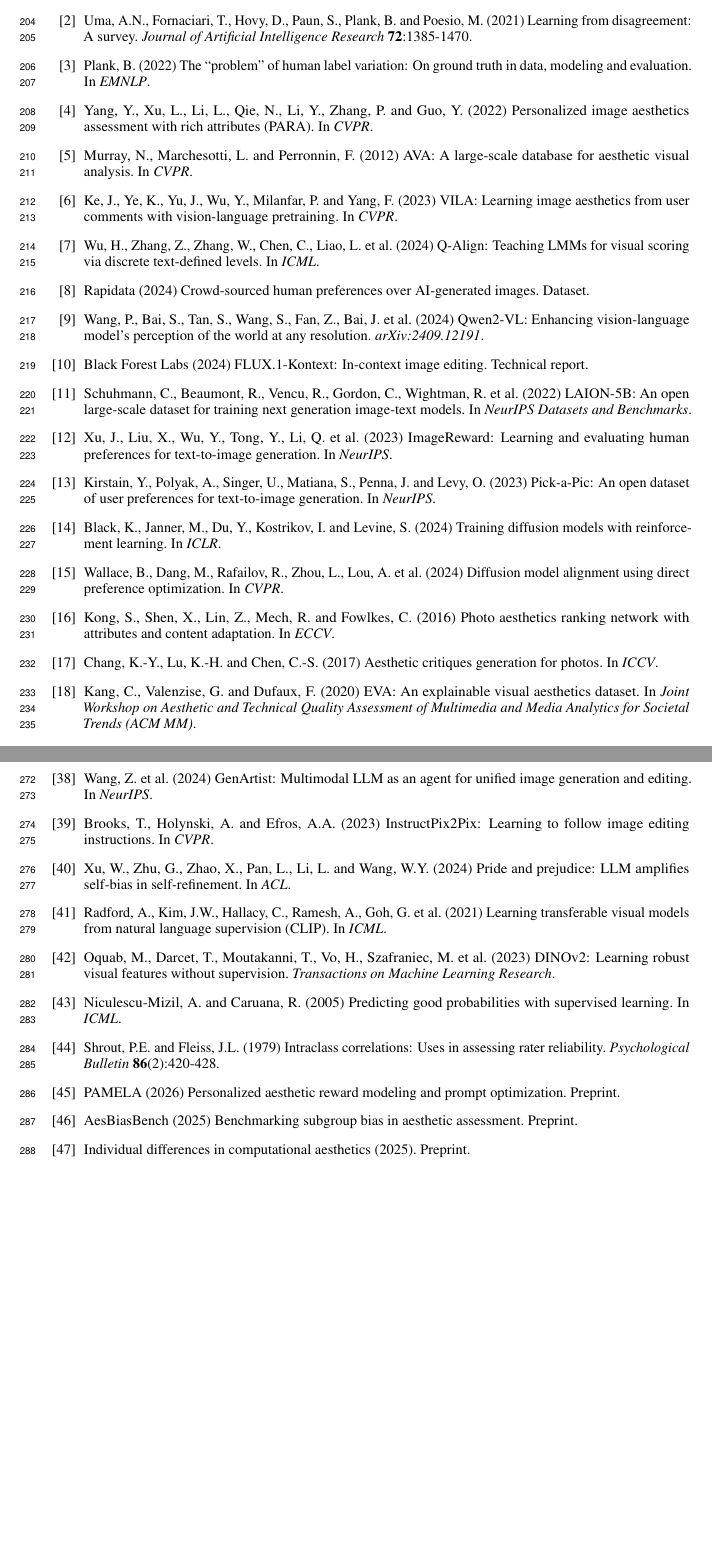
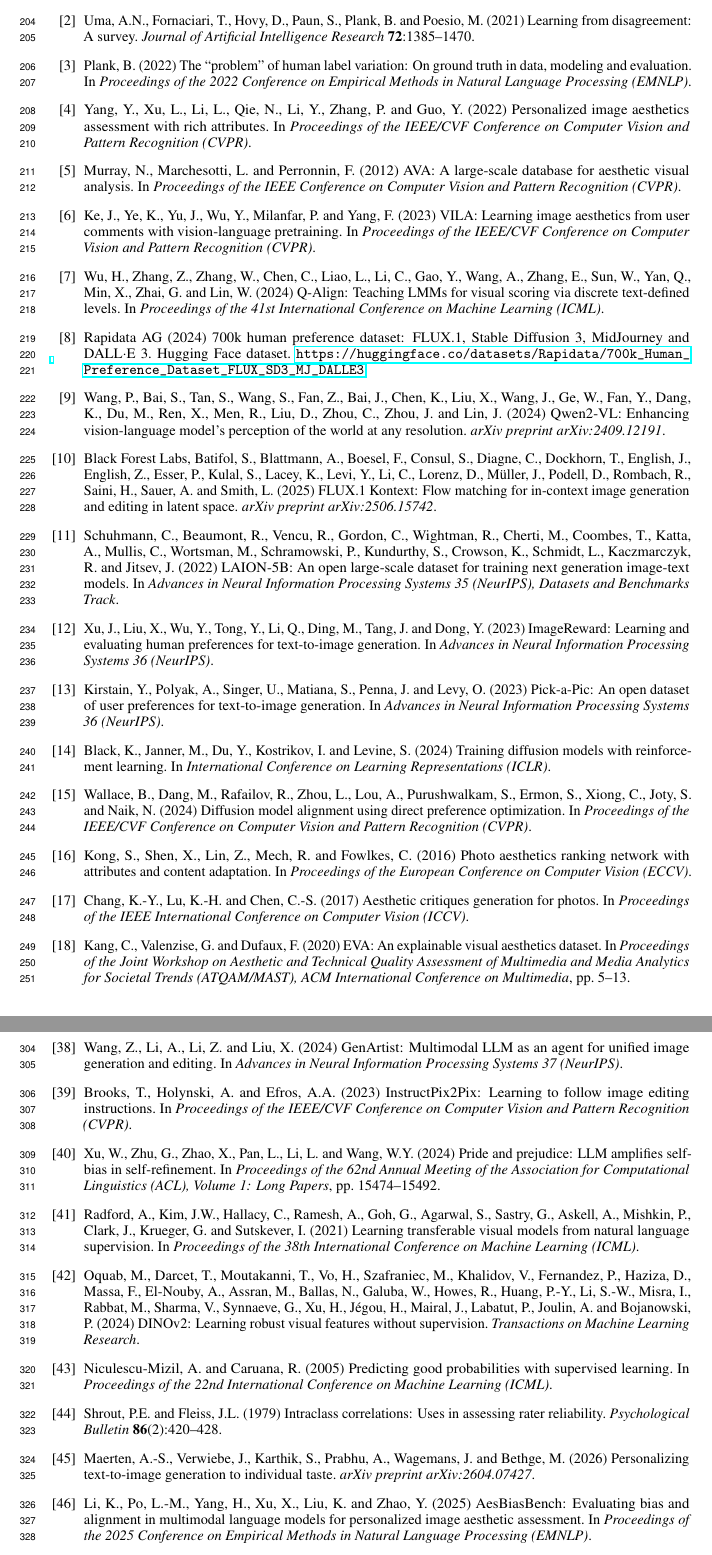
Before and after one commit to SajjadPSavoji/SyntheticAudience, a LaTeX paper (docs/paper/neurips_creative_ai/autopolish.tex): two parts of pages 7 and 8 of 23 before the commit and two parts of pages 7 and 9 of 24 after it, joined at a grey line, cut so that both start at the same text, the shorter picture padded with empty space. Compiled offline with pdfLaTeX.

Commit message:
Refine AutoPolish paper: update wording for clarity in contributions and improve bibliography formatting

```diff
--- a/docs/paper/neurips_creative_ai/autopolish.tex
+++ b/docs/paper/neurips_creative_ai/autopolish.tex
@@ -299,77 +299,103 @@
 
 \bibitem{argyle2023}
 Argyle, L.P., Busby, E.C., Fulda, N., Gubler, J.R., Rytting, C.\ and Wingate, D.\ (2023)
-Out of one, many: Using language models to simulate human samples. {\it Political Analysis} {\bf 31}(3):337-351.
+Out of one, many: Using language models to simulate human samples.
+{\it Political Analysis} {\bf 31}(3):337--351.
 
 \bibitem{uma2021}
 Uma, A.N., Fornaciari, T., Hovy, D., Paun, S., Plank, B.\ and Poesio, M.\ (2021)
-Learning from disagreement: A survey. {\it Journal of Artificial Intelligence Research} {\bf 72}:1385-1470.
+Learning from disagreement: A survey.
+{\it Journal of Artificial Intelligence Research} {\bf 72}:1385--1470.
 
 \bibitem{plank2022}
 Plank, B.\ (2022)
-The ``problem'' of human label variation: On ground truth in data, modeling and evaluation. In {\it EMNLP}.
+The ``problem'' of human label variation: On ground truth in data, modeling and evaluation.
+In {\it Proceedings of the 2022 Conference on Empirical Methods in Natural Language Processing (EMNLP)}.
 
 \bibitem{yang2022para}
 Yang, Y., Xu, L., Li, L., Qie, N., Li, Y., Zhang, P.\ and Guo, Y.\ (2022)
-Personalized image aesthetics assessment with rich attributes (PARA). In {\it CVPR}.
+Personalized image aesthetics assessment with rich attributes.
+In {\it Proceedings of the IEEE/CVF Conference on Computer Vision and Pattern Recognition (CVPR)}.
 
 \bibitem{murray2012ava}
 Murray, N., Marchesotti, L.\ and Perronnin, F.\ (2012)
-AVA: A large-scale database for aesthetic visual analysis. In {\it CVPR}.
+AVA: A large-scale database for aesthetic visual analysis.
+In {\it Proceedings of the IEEE Conference on Computer Vision and Pattern Recognition (CVPR)}.
 
 \bibitem{ke2023vila}
 Ke, J., Ye, K., Yu, J., Wu, Y., Milanfar, P.\ and Yang, F.\ (2023)
-VILA: Learning image aesthetics from user comments with vision-language pretraining. In {\it CVPR}.
+VILA: Learning image aesthetics from user comments with vision-language pretraining.
+In {\it Proceedings of the IEEE/CVF Conference on Computer Vision and Pattern Recognition (CVPR)}.
 
 \bibitem{wu2024qalign}
-Wu, H., Zhang, Z., Zhang, W., Chen, C., Liao, L.\ et al.\ (2024)
-Q-Align: Teaching LMMs for visual scoring via discrete text-defined levels. In {\it ICML}.
+Wu, H., Zhang, Z., Zhang, W., Chen, C., Liao, L., Li, C., Gao, Y., Wang, A., Zhang, E., Sun, W.,
+Yan, Q., Min, X., Zhai, G.\ and Lin, W.\ (2024)
+Q-Align: Teaching LMMs for visual scoring via discrete text-defined levels.
+In {\it Proceedings of the 41st International Conference on Machine Learning (ICML)}.
 
 \bibitem{rapidata2024}
-Rapidata (2024)
-Crowd-sourced human preferences over AI-generated images. Dataset.
+Rapidata AG (2024)
+700k human preference dataset: FLUX.1, Stable Diffusion 3, MidJourney and DALL$\cdot$E 3.
+Hugging Face dataset.
+\url{https://huggingface.co/datasets/Rapidata/700k_Human_Preference_Dataset_FLUX_SD3_MJ_DALLE3}
 
 \bibitem{wang2024qwen2vl}
-Wang, P., Bai, S., Tan, S., Wang, S., Fan, Z., Bai, J.\ et al.\ (2024)
-Qwen2-VL: Enhancing vision-language model's perception of the world at any resolution. {\it arXiv:2409.12191}.
+Wang, P., Bai, S., Tan, S., Wang, S., Fan, Z., Bai, J., Chen, K., Liu, X., Wang, J., Ge, W.,
+Fan, Y., Dang, K., Du, M., Ren, X., Men, R., Liu, D., Zhou, C., Zhou, J.\ and Lin, J.\ (2024)
+Qwen2-VL: Enhancing vision-language model's perception of the world at any resolution.
+{\it arXiv preprint arXiv:2409.12191}.
 
 \bibitem{flux2024}
-Black Forest Labs (2024)
-FLUX.1-Kontext: In-context image editing. Technical report.
+Black Forest Labs, Batifol, S., Blattmann, A., Boesel, F., Consul, S., Diagne, C., Dockhorn, T.,
+English, J., English, Z., Esser, P., Kulal, S., Lacey, K., Levi, Y., Li, C., Lorenz, D.,
+M\"uller, J., Podell, D., Rombach, R., Saini, H., Sauer, A.\ and Smith, L.\ (2025)
+FLUX.1 Kontext: Flow matching for in-context image generation and editing in latent space.
+{\it arXiv preprint arXiv:2506.15742}.
 
 \bibitem{schuhmann2022}
-Schuhmann, C., Beaumont, R., Vencu, R., Gordon, C., Wightman, R.\ et al.\ (2022)
-LAION-5B: An open large-scale dataset for training next generation image-text models. In {\it NeurIPS Datasets and Benchmarks}.
+Schuhmann, C., Beaumont, R., Vencu, R., Gordon, C., Wightman, R., Cherti, M., Coombes, T.,
+Katta, A., Mullis, C., Wortsman, M., Schramowski, P., Kundurthy, S., Crowson, K., Schmidt, L.,
+Kaczmarczyk, R.\ and Jitsev, J.\ (2022)
+LAION-5B: An open large-scale dataset for training next generation image-text models.
+In {\it Advances in Neural Information Processing Systems 35 (NeurIPS), Datasets and Benchmarks Track}.
 
 \bibitem{xu2023imagereward}
-Xu, J., Liu, X., Wu, Y., Tong, Y., Li, Q.\ et al.\ (2023)
-ImageReward: Learning and evaluating human preferences for text-to-image generation. In {\it NeurIPS}.
+Xu, J., Liu, X., Wu, Y., Tong, Y., Li, Q., Ding, M., Tang, J.\ and Dong, Y.\ (2023)
+ImageReward: Learning and evaluating human preferences for text-to-image generation.
+In {\it Advances in Neural Information Processing Systems 36 (NeurIPS)}.
 
 \bibitem{kirstain2023pickapic}
 Kirstain, Y., Polyak, A., Singer, U., Matiana, S., Penna, J.\ and Levy, O.\ (2023)
-Pick-a-Pic: An open dataset of user preferences for text-to-image generation. In {\it NeurIPS}.
+Pick-a-Pic: An open dataset of user preferences for text-to-image generation.
+In {\it Advances in Neural Information Processing Systems 36 (NeurIPS)}.
 
 \bibitem{black2024ddpo}
 Black, K., Janner, M., Du, Y., Kostrikov, I.\ and Levine, S.\ (2024)
-Training diffusion models with reinforcement learning. In {\it ICLR}.
+Training diffusion models with reinforcement learning.
+In {\it International Conference on Learning Representations (ICLR)}.
 
 \bibitem{wallace2024dpo}
-Wallace, B., Dang, M., Rafailov, R., Zhou, L., Lou, A.\ et al.\ (2024)
-Diffusion model alignment using direct preference optimization. In {\it CVPR}.
+Wallace, B., Dang, M., Rafailov, R., Zhou, L., Lou, A., Purushwalkam, S., Ermon, S., Xiong, C.,
+Joty, S.\ and Naik, N.\ (2024)
+Diffusion model alignment using direct preference optimization.
+In {\it Proceedings of the IEEE/CVF Conference on Computer Vision and Pattern Recognition (CVPR)}.
 
 \bibitem{kong2016aadb}
 Kong, S., Shen, X., Lin, Z., Mech, R.\ and Fowlkes, C.\ (2016)
-Photo aesthetics ranking network with attributes and content adaptation. In {\it ECCV}.
+Photo aesthetics ranking network with attributes and content adaptation.
+In {\it Proceedings of the European Conference on Computer Vision (ECCV)}.
 
 \bibitem{chang2017pccd}
 Chang, K.-Y., Lu, K.-H.\ and Chen, C.-S.\ (2017)
-Aesthetic critiques generation for photos. In {\it ICCV}.
+Aesthetic critiques generation for photos.
+In {\it Proceedings of the IEEE International Conference on Computer Vision (ICCV)}.
 
 \bibitem{kang2020eva}
 Kang, C., Valenzise, G.\ and Dufaux, F.\ (2020)
 EVA: An explainable visual aesthetics dataset.
-In {\it Joint Workshop on Aesthetic and Technical Quality Assessment of Multimedia and Media Analytics for Societal Trends (ACM MM)}.
+In {\it Proceedings of the Joint Workshop on Aesthetic and Technical Quality Assessment of
+Multimedia and Media Analytics for Societal Trends (ATQAM/MAST), ACM International Conference
+on Multimedia}, pp.\ 5--13.
 
 \bibitem{maerten2025lapis}
 Maerten, A.-S., Chen, L.-W., De Winter, S., Bossens, C.\ and Wagemans, J.\ (2025)
-LAPIS: A novel dataset for personalized image aesthetic assessment. In {\it CVPR}.
@@ -452,43 +500,55 @@
 
 \bibitem{wang2024genartist}
-Wang, Z.\ et al.\ (2024)
-GenArtist: Multimodal LLM as an agent for unified image generation and editing. In {\it NeurIPS}.
+Wang, Z., Li, A., Li, Z.\ and Liu, X.\ (2024)
+GenArtist: Multimodal LLM as an agent for unified image generation and editing.
+In {\it Advances in Neural Information Processing Systems 37 (NeurIPS)}.
 
 \bibitem{brooks2023instructpix2pix}
 Brooks, T., Holynski, A.\ and Efros, A.A.\ (2023)
-InstructPix2Pix: Learning to follow image editing instructions. In {\it CVPR}.
+InstructPix2Pix: Learning to follow image editing instructions.
+In {\it Proceedings of the IEEE/CVF Conference on Computer Vision and Pattern Recognition (CVPR)}.
 
 \bibitem{xu2024selfbias}
 Xu, W., Zhu, G., Zhao, X., Pan, L., Li, L.\ and Wang, W.Y.\ (2024)
-Pride and prejudice: LLM amplifies self-bias in self-refinement. In {\it ACL}.
+Pride and prejudice: LLM amplifies self-bias in self-refinement.
+In {\it Proceedings of the 62nd Annual Meeting of the Association for Computational Linguistics
+(ACL), Volume 1: Long Papers}, pp.\ 15474--15492.
 
 \bibitem{radford2021}
-Radford, A., Kim, J.W., Hallacy, C., Ramesh, A., Goh, G.\ et al.\ (2021)
-Learning transferable visual models from natural language supervision (CLIP). In {\it ICML}.
+Radford, A., Kim, J.W., Hallacy, C., Ramesh, A., Goh, G., Agarwal, S., Sastry, G., Askell, A.,
+Mishkin, P., Clark, J., Krueger, G.\ and Sutskever, I.\ (2021)
+Learning transferable visual models from natural language supervision.
+In {\it Proceedings of the 38th International Conference on Machine Learning (ICML)}.
 
 \bibitem{oquab2023}
-Oquab, M., Darcet, T., Moutakanni, T., Vo, H., Szafraniec, M.\ et al.\ (2023)
-DINOv2: Learning robust visual features without supervision. {\it Transactions on Machine Learning Research}.
+Oquab, M., Darcet, T., Moutakanni, T., Vo, H., Szafraniec, M., Khalidov, V., Fernandez, P.,
+Haziza, D., Massa, F., El-Nouby, A., Assran, M., Ballas, N., Galuba, W., Howes, R., Huang, P.-Y.,
+Li, S.-W., Misra, I., Rabbat, M., Sharma, V., Synnaeve, G., Xu, H., J\'egou, H., Mairal, J.,
+Labatut, P., Joulin, A.\ and Bojanowski, P.\ (2024)
+DINOv2: Learning robust visual features without supervision.
+{\it Transactions on Machine Learning Research}.
 
 \bibitem{niculescu2005}
 Niculescu-Mizil, A.\ and Caruana, R.\ (2005)
-Predicting good probabilities with supervised learning. In {\it ICML}.
+Predicting good probabilities with supervised learning.
+In {\it Proceedings of the 22nd International Conference on Machine Learning (ICML)}.
 
 \bibitem{shrout1979}
 Shrout, P.E.\ and Fleiss, J.L.\ (1979)
-Intraclass correlations: Uses in assessing rater reliability. {\it Psychological Bulletin} {\bf 86}(2):420-428.
+Intraclass correlations: Uses in assessing rater reliability.
+{\it Psychological Bulletin} {\bf 86}(2):420--428.
 
 \bibitem{pamela2026}
-PAMELA (2026)
-Personalized aesthetic reward modeling and prompt optimization. Preprint.
+Maerten, A.-S., Verwiebe, J., Karthik, S., Prabhu, A., Wagemans, J.\ and Bethge, M.\ (2026)
+Personalizing text-to-image generation to individual taste.
+{\it arXiv preprint arXiv:2604.07427}.
 
 \bibitem{aesbiasbench2025}
-AesBiasBench (2025)
-Benchmarking subgroup bias in aesthetic assessment. Preprint.
-
-\bibitem{individual2025}
-Individual differences in computational aesthetics (2025). Preprint.
+Li, K., Po, L.-M., Yang, H., Xu, X., Liu, K.\ and Zhao, Y.\ (2025)
+AesBiasBench: Evaluating bias and alignment in multimodal language models for personalized
+image aesthetic assessment.
+In {\it Proceedings of the 2025 Conference on Empirical Methods in Natural Language
+Processing (EMNLP)}.
 
 \bibitem{hu2022lora}
 Hu, E.J., Shen, Y., Wallis, P., Allen-Zhu, Z., Li, Y., Wang, S., Wang, L.\ and Chen, W.\ (2022)
-LoRA: Low-rank adaptation of large language models. {\it ICLR}.
```
Also changed, not shown: docs/paper/neurips_creative_ai/autopolish.tex (83 more changed lines).
